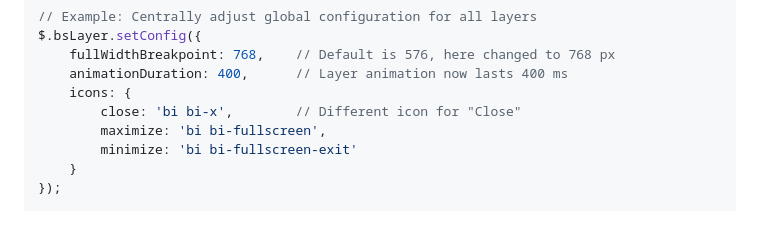
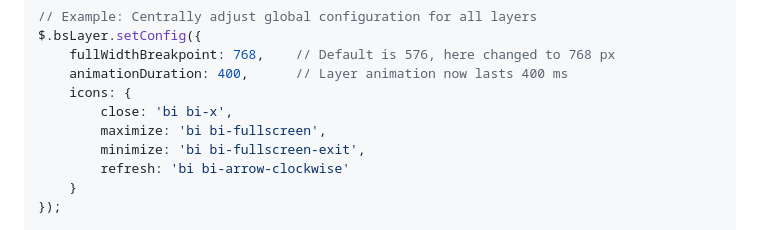
Before and after one commit to ThomasDev-de/bs-layer, a Markdown page: README.md, the part around the change. Drawn GitHub-style.

```diff
--- a/README.md
+++ b/README.md
@@ -109,9 +109,10 @@ $.bsLayer.setConfig({
     fullWidthBreakpoint: 768,    // Default is 576, here changed to 768 px
     animationDuration: 400,      // Layer animation now lasts 400 ms
     icons: {
-        close: 'bi bi-x',        // Different icon for "Close"
+        close: 'bi bi-x',
         maximize: 'bi bi-fullscreen',
-        minimize: 'bi bi-fullscreen-exit'
+        minimize: 'bi bi-fullscreen-exit',
+        refresh: 'bi bi-arrow-clockwise'
     }
 });
 
```
